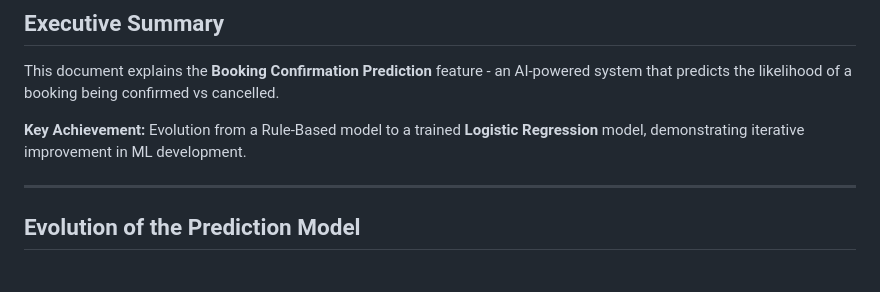
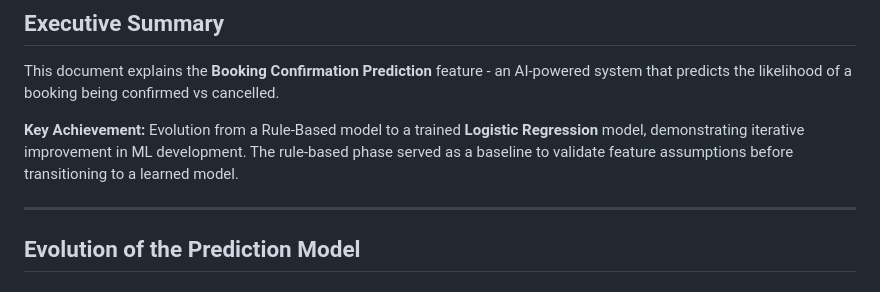
Before and after one commit to siddharth-narigra/bus-booking-system, a Markdown page: docs/PREDICTION_APPROACH.md, the part around the change. Rendered like a GitHub page.

```diff
--- a/docs/PREDICTION_APPROACH.md
+++ b/docs/PREDICTION_APPROACH.md
@@ -4,7 +4,7 @@
 
 This document explains the **Booking Confirmation Prediction** feature - an AI-powered system that predicts the likelihood of a booking being confirmed vs cancelled.
 
-**Key Achievement:** Evolution from a Rule-Based model to a trained **Logistic Regression** model, demonstrating iterative improvement in ML development.
+**Key Achievement:** Evolution from a Rule-Based model to a trained **Logistic Regression** model, demonstrating iterative improvement in ML development. The rule-based phase served as a baseline to validate feature assumptions before transitioning to a learned model.
 
 ---
 
```
Also changed, not shown: README.md (+78 -18 lines).
